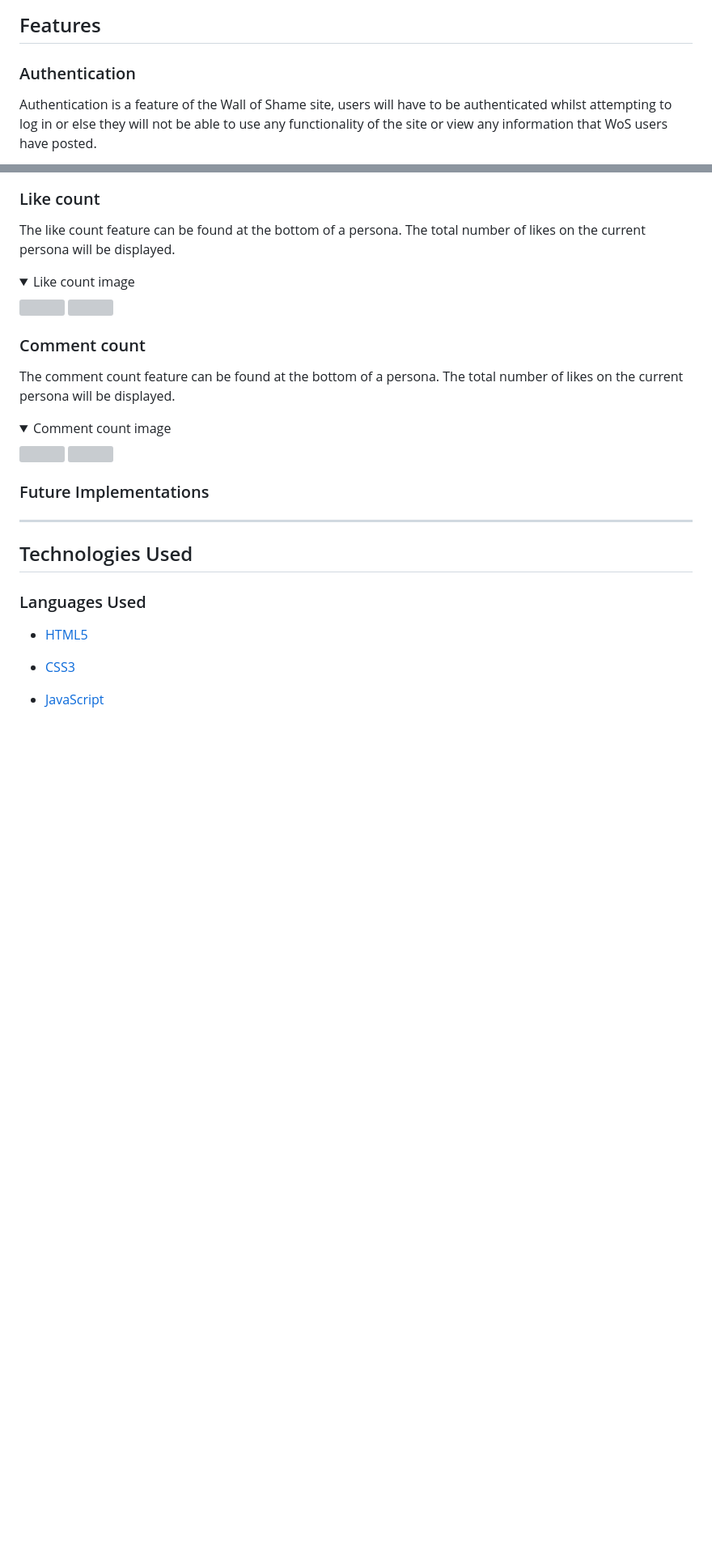
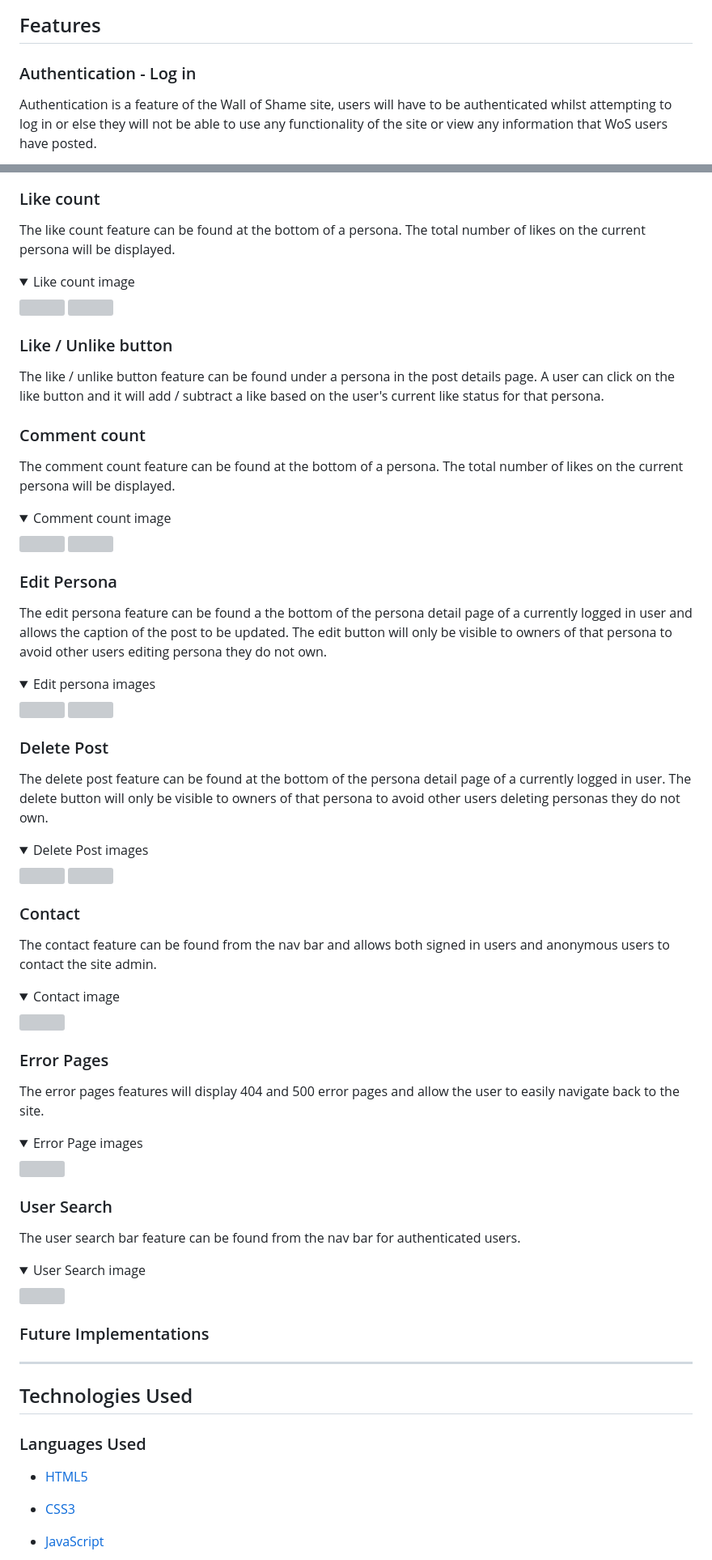
Before and after one commit to bakrydiarra/Wall_of-Shame, a Markdown page: README.md, 2 parts joined by grey strips. Shown: that part at 81% size. Rendered like a GitHub page; folded sections open; blank space fills up the shorter version; grey boxes are pictures that could not be loaded.

Commit message:
Update: section features README.md

```diff
--- a/README.md
+++ b/README.md
@@ -273,7 +273,7 @@ The Contact Class represents a contact message from the user to the admin in ord
 
 ## Features
 
-### Authentication
+### Authentication - Log in
 
 Authentication is a feature of the Wall of Shame site, users will have to be authenticated whilst attempting to log in or else they will not be able to use any functionality of the site or view any information that WoS users have posted.
 
@@ -332,6 +343,11 @@ The like count feature can be found at the bottom of a persona. The total number
 <img src="">
 </details>
 
+### Like / Unlike button
+
+The like / unlike button feature can be found under a persona in the post details page. A user can click on the like button and it will add / subtract a like based on the user's current like status for that persona.
+
+
 
 ### Comment count
 
@@ -343,6 +359,57 @@ The comment count feature can be found at the bottom of a persona. The total num
 <img src="">
 </details>
 
+### Edit Persona
+
+The edit persona feature can be found a the bottom of the persona detail page of a currently logged in user and allows the caption of the post to be updated. The edit button will only be visible to owners of that persona to avoid other users editing persona they do not own.
+
+<details>
+<summary>Edit persona images</summary>
+<img src="">
+<img src="">
+</details>
+
+### Delete Post
+
+The delete post feature can be found at the bottom of the persona detail page of a currently logged in user. The delete button will only be visible to owners of that persona to avoid other users deleting personas they do not own.
+
+<details>
+<summary>Delete Post images</summary>
+<img src="">
+<img src="">
+</details>
+
+### Contact
+
+The contact feature can be found from the nav bar and allows both signed in users and anonymous users to contact the site admin.
+
+
+<details>
+<summary>Contact image</summary>
+<img src="readme/features/contact.png">
+</details>
+
+
+
+### Error Pages
+
+The error pages features will display 404 and 500 error pages and allow the user to easily navigate back to the site.
+
+<details>
+<summary>Error Page images</summary>
+<img src="">
+</details>
+
+
+### User Search
+
+The user search bar feature can be found from the nav bar for authenticated users.
+
+
+<details>
+<summary>User Search image</summary>
+<img src="readme/features/user-search.png">
+</details>
 
 
 ### Future Implementations
```
Also changed, not shown: other parts of README.md (+11 -0 lines).
